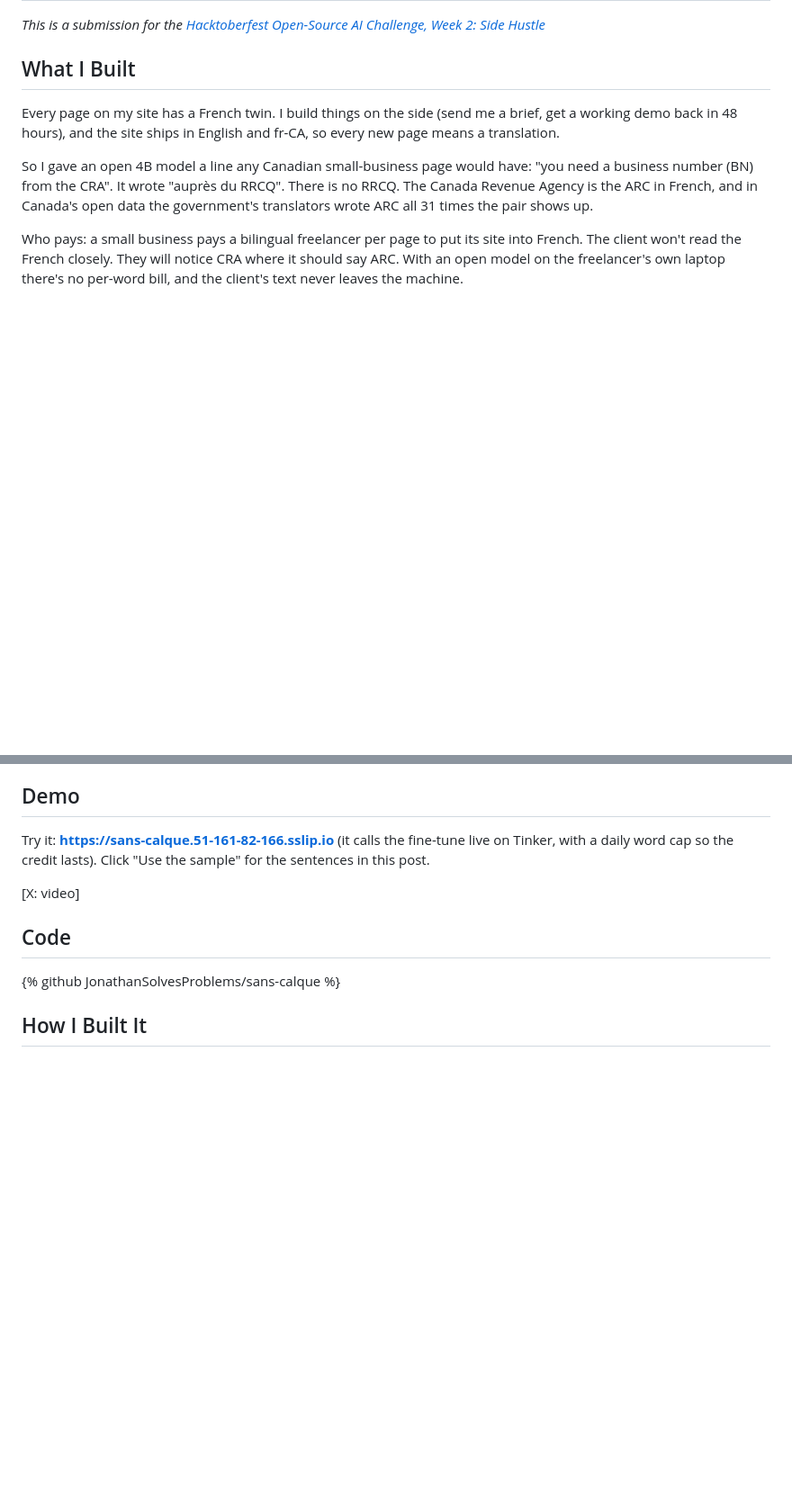
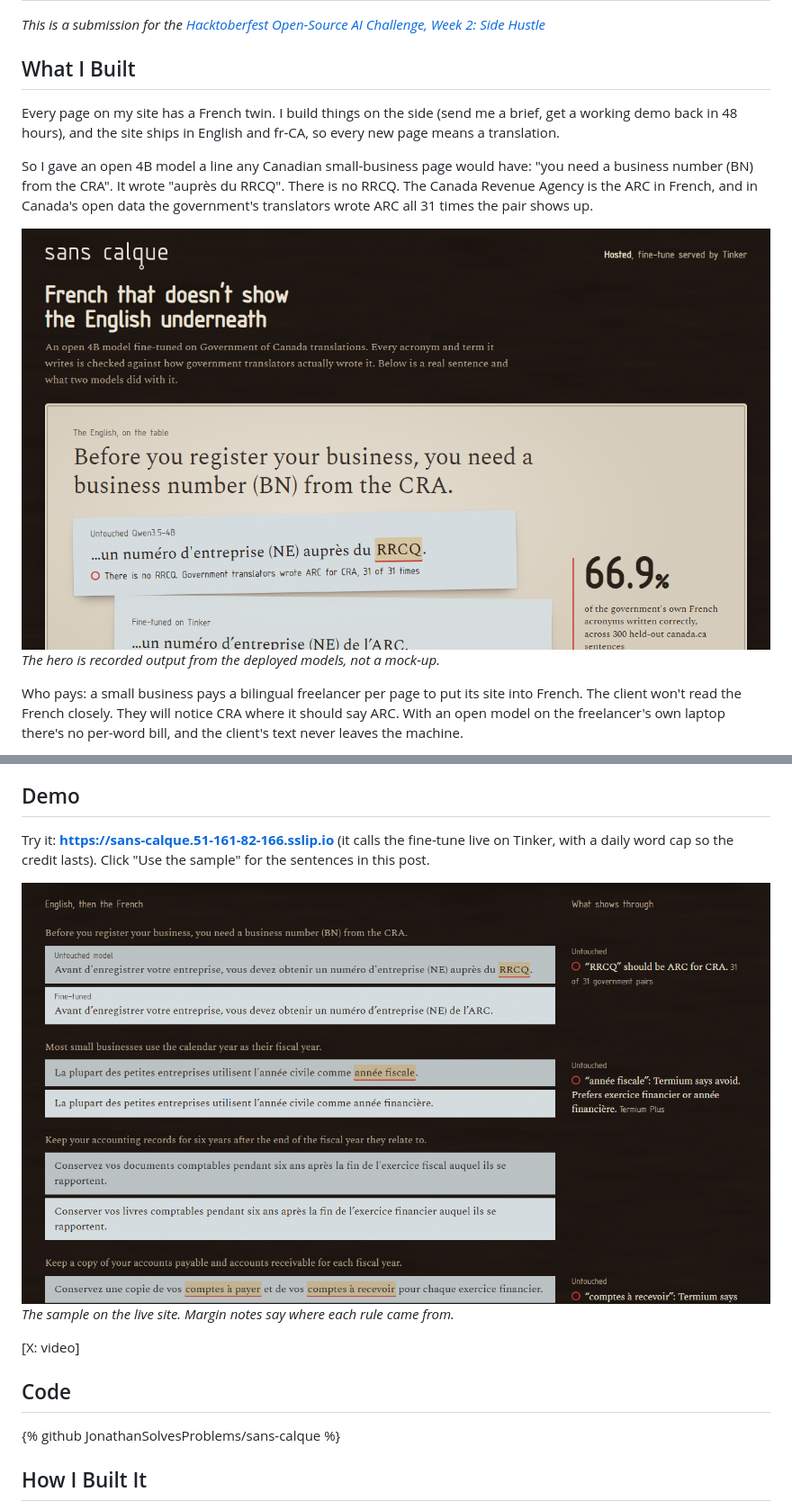
Before and after one commit to JonathanSolvesProblems/sans-calque, a Markdown page: POST.md, 2 parts joined by grey strips. Shown at 90% size. GitHub-like rendering; pictures changed too: docs/hero.png (added), docs/result.png (added); blank space fills up the shorter version.

```diff
--- a/POST.md
+++ b/POST.md
@@ -12,6 +12,9 @@ Every page on my site has a French twin. I build things on the side (send me a b
 
 So I gave an open 4B model a line any Canadian small-business page would have: "you need a business number (BN) from the CRA". It wrote "auprès du RRCQ". There is no RRCQ. The Canada Revenue Agency is the ARC in French, and in Canada's open data the government's translators wrote ARC all 31 times the pair shows up.
 
+![The light table: the English sentence, the untouched model's sheet with RRCQ circled, the fine-tuned sheet reading de l'ARC](https://raw.githubusercontent.com/JonathanSolvesProblems/sans-calque/master/docs/hero.png)
+*The hero is recorded output from the deployed models, not a mock-up.*
+
 Who pays: a small business pays a bilingual freelancer per page to put its site into French. The client won't read the French closely. They will notice CRA where it should say ARC. With an open model on the freelancer's own laptop there's no per-word bill, and the client's text never leaves the machine.
 
 **Sans calque** is the tool for that freelancer. Paste English, get French from a model I fine-tuned for $1.35 on government text, next to the untouched base model, plus a review list. It flags three things, and each flag says where its rule came from:
@@ -25,6 +28,9 @@ Nothing gets fixed silently. A flagged sentence lands on the review list, and th
 ## Demo
 
 Try it: **https://sans-calque.51-161-82-166.sslip.io** (it calls the fine-tune live on Tinker, with a daily word cap so the credit lasts). Click "Use the sample" for the sentences in this post.
+
+![Results as a diff: each English line, the untouched and fine-tuned French under it, flags in the margin with their source](https://raw.githubusercontent.com/JonathanSolvesProblems/sans-calque/master/docs/result.png)
+*The sample on the live site. Margin notes say where each rule came from.*
 
 [X: video]
 
```
Also changed, not shown: other parts of POST.md (+3 -0 lines), README.md (+4 -0 lines), docs/offline.png (added), 3 other files.
